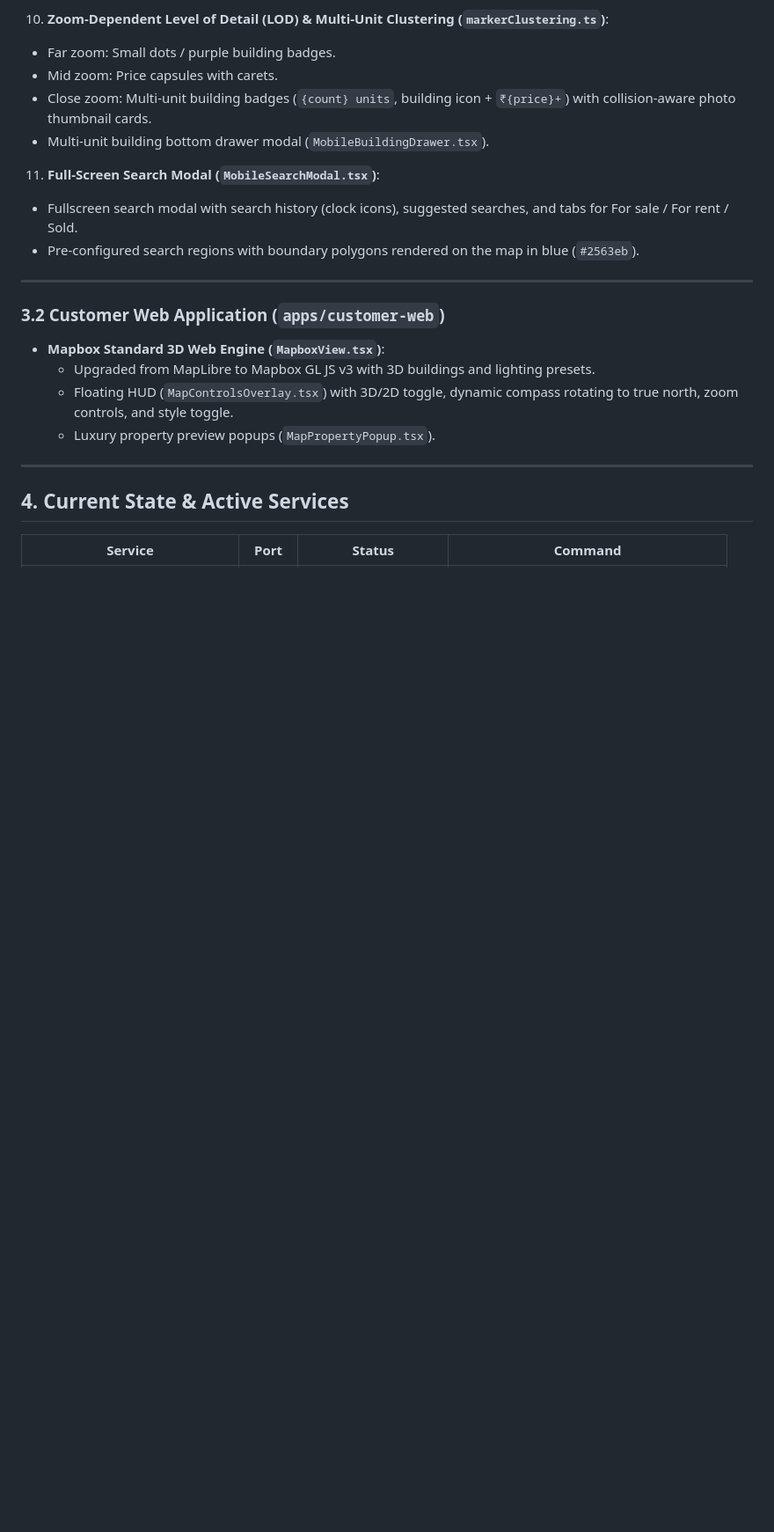
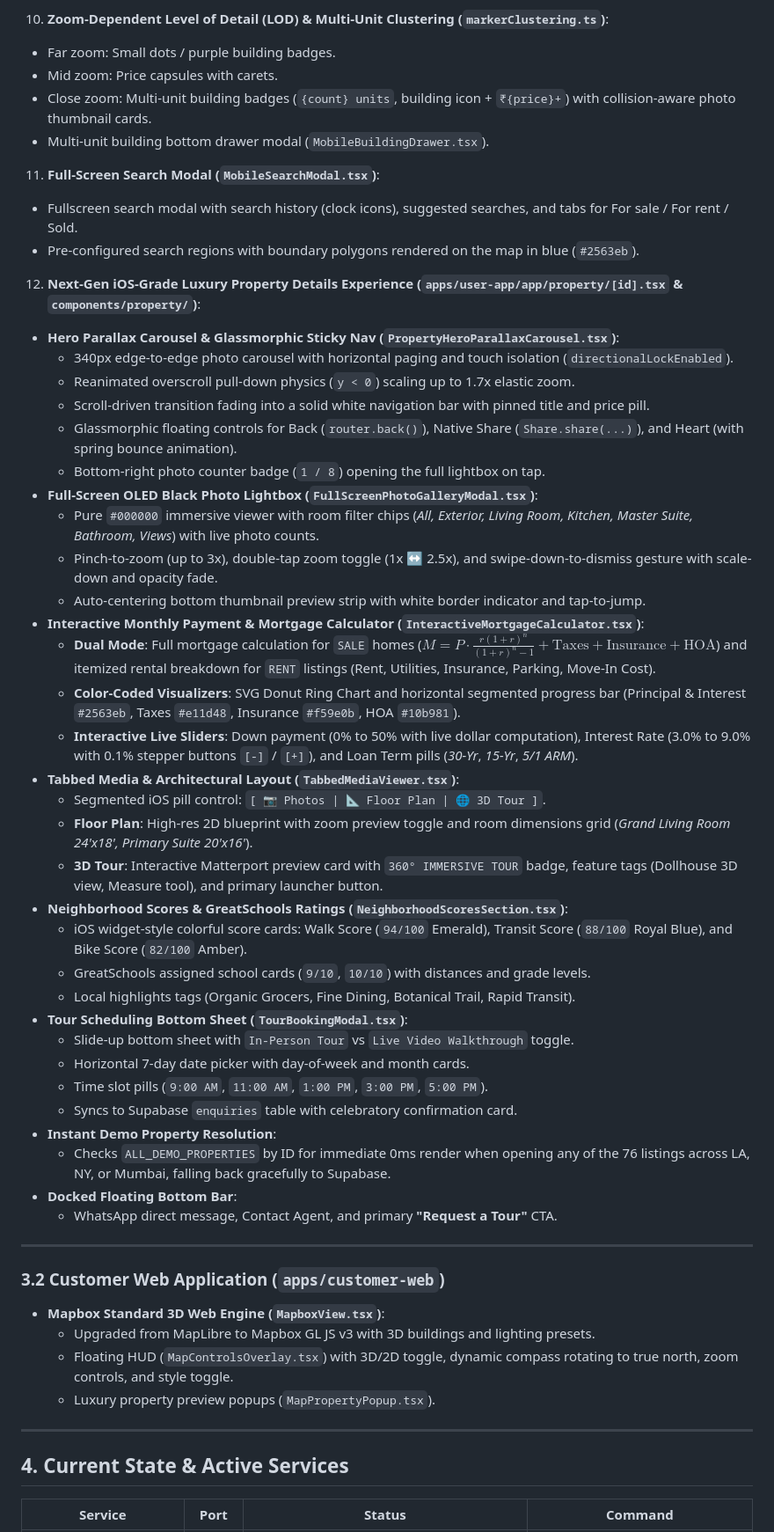
Before and after one commit to banarasikumar/real_estate, a Markdown page: PROJECT_STATUS.md, the part around one of its changes. Shown at 88% size. Rendered like a GitHub page; blank space fills up the shorter version.

Commit message:
docs: update PROJECT_STATUS.md with Phase 1 completion and brain memory

```diff
--- a/PROJECT_STATUS.md
+++ b/PROJECT_STATUS.md
@@ -139,6 +140,39 @@ real_estate/
    - Fullscreen search modal with search history (clock icons), suggested searches, and tabs for For sale / For rent / Sold.
    - Pre-configured search regions with boundary polygons rendered on the map in blue (`#2563eb`).
 
+12. **Next-Gen iOS-Grade Luxury Property Details Experience (`apps/user-app/app/property/[id].tsx` & `components/property/`)**:
+   - **Hero Parallax Carousel & Glassmorphic Sticky Nav (`PropertyHeroParallaxCarousel.tsx`)**:
+     - 340px edge-to-edge photo carousel with horizontal paging and touch isolation (`directionalLockEnabled`).
+     - Reanimated overscroll pull-down physics (`y < 0`) scaling up to 1.7x elastic zoom.
+     - Scroll-driven transition fading into a solid white navigation bar with pinned title and price pill.
+     - Glassmorphic floating controls for Back (`router.back()`), Native Share (`Share.share(...)`), and Heart (with spring bounce animation).
+     - Bottom-right photo counter badge (`1 / 8`) opening the full lightbox on tap.
+   - **Full-Screen OLED Black Photo Lightbox (`FullScreenPhotoGalleryModal.tsx`)**:
+     - Pure `#000000` immersive viewer with room filter chips (*All, Exterior, Living Room, Kitchen, Master Suite, Bathroom, Views*) with live photo counts.
+     - Pinch-to-zoom (up to 3x), double-tap zoom toggle (1x ↔ 2.5x), and swipe-down-to-dismiss gesture with scale-down and opacity fade.
+     - Auto-centering bottom thumbnail preview strip with white border indicator and tap-to-jump.
+   - **Interactive Monthly Payment & Mortgage Calculator (`InteractiveMortgageCalculator.tsx`)**:
+     - **Dual Mode**: Full mortgage calculation for `SALE` homes ($M = P \cdot \frac{r(1+r)^n}{(1+r)^n - 1} + \text{Taxes} + \text{Insurance} + \text{HOA}$) and itemized rental breakdown for `RENT` listings (Rent, Utilities, Insurance, Parking, Move-In Cost).
+     - **Color-Coded Visualizers**: SVG Donut Ring Chart and horizontal segmented progress bar (Principal & Interest `#2563eb`, Taxes `#e11d48`, Insurance `#f59e0b`, HOA `#10b981`).
+     - **Interactive Live Sliders**: Down payment (0% to 50% with live dollar computation), Interest Rate (3.0% to 9.0% with 0.1% stepper buttons `[-]` / `[+]`), and Loan Term pills (*30-Yr*, *15-Yr*, *5/1 ARM*).
+   - **Tabbed Media & Architectural Layout (`TabbedMediaViewer.tsx`)**:
+     - Segmented iOS pill control: `[ 📷 Photos | 📐 Floor Plan | 🌐 3D Tour ]`.
+     - **Floor Plan**: High-res 2D blueprint with zoom preview toggle and room dimensions grid (*Grand Living Room 24'x18', Primary Suite 20'x16'*).
+     - **3D Tour**: Interactive Matterport preview card with `360° IMMERSIVE TOUR` badge, feature tags (Dollhouse 3D view, Measure tool), and primary launcher button.
+   - **Neighborhood Scores & GreatSchools Ratings (`NeighborhoodScoresSection.tsx`)**:
+     - iOS widget-style colorful score cards: Walk Score (`94/100` Emerald), Transit Score (`88/100` Royal Blue), and Bike Score (`82/100` Amber).
+     - GreatSchools assigned school cards (`9/10`, `10/10`) with distances and grade levels.
+     - Local highlights tags (Organic Grocers, Fine Dining, Botanical Trail, Rapid Transit).
+   - **Tour Scheduling Bottom Sheet (`TourBookingModal.tsx`)**:
+     - Slide-up bottom sheet with `In-Person Tour` vs `Live Video Walkthrough` toggle.
+     - Horizontal 7-day date picker with day-of-week and month cards.
+     - Time slot pills (`9:00 AM`, `11:00 AM`, `1:00 PM`, `3:00 PM`, `5:00 PM`).
+     - Syncs to Supabase `enquiries` table with celebratory confirmation card.
+   - **Instant Demo Property Resolution**:
+     - Checks `ALL_DEMO_PROPERTIES` by ID for immediate 0ms render when opening any of the 76 listings across LA, NY, or Mumbai, falling back gracefully to Supabase.
+   - **Docked Floating Bottom Bar**:
+     - WhatsApp direct message, Contact Agent, and primary **"Request a Tour"** CTA.
+
 ---
 
 ### 3.2 Customer Web Application (`apps/customer-web`)
```
Also changed, not shown: other parts of PROJECT_STATUS.md (+7 -6 lines).
